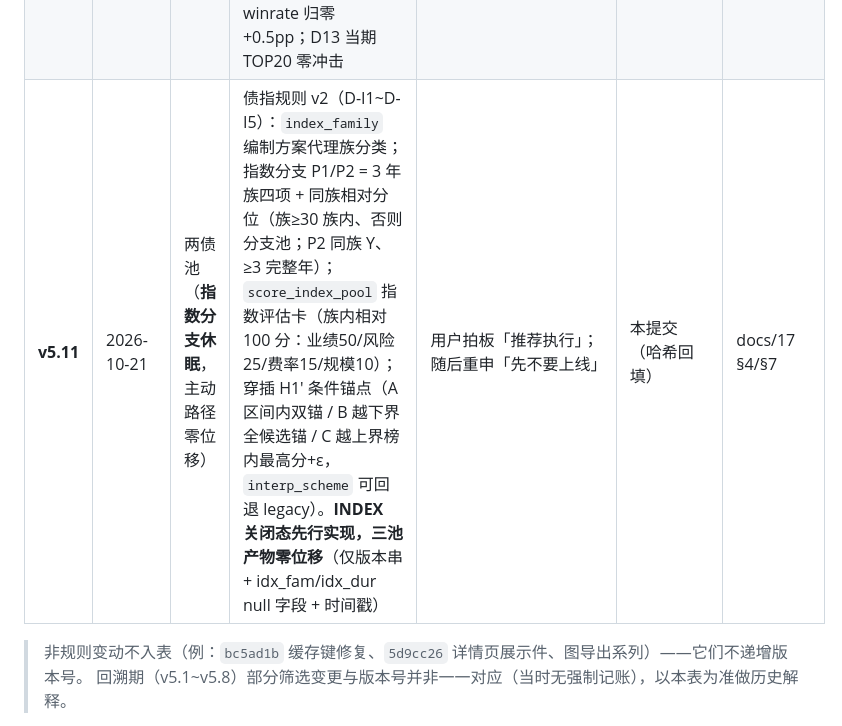
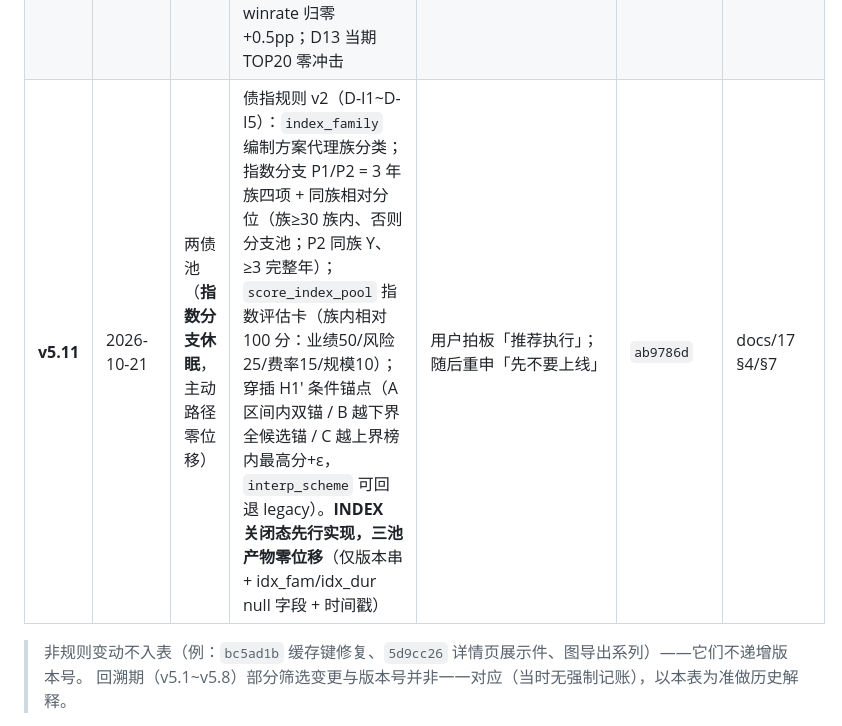
Before and after one commit to huyuming09-collab/fund-screener, a Markdown page: docs/15-评分体系版本变动管理.md, the part around the change. Drawn GitHub-style.

Commit message:
docs: 回填 v5.11 提交哈希 ab9786d（docs/15 §3 历史表）

```diff
--- a/docs/15-评分体系版本变动管理.md
+++ b/docs/15-评分体系版本变动管理.md
@@ -54,7 +54,7 @@
 | **v5.8** | 2026-10-20 | 固收+ | R3 经理闸允许一年跑输；风险 35→31（回撤 9/7/5、波动 10）、ret_5y 0→2（反向证据已标注）、经理块 10→12；资深分档。**债池零改动** | 用户三连拍板 | `181b810` | docs/12 §16 |
 | **v5.9** | 2026-10-21 | 两债池 | D16-前置 B1+A + D16a/b + D17：tenure/rank_stab 归零（两池）、短债 repair 归零；释放权重进 IC 池等比放大（短 61→72、长 61→68）；重放验证段胜率 0.622→0.655/0.633。**固收+ 零位移** | 用户拍板「开始做」 | `727311f` | docs/14 §6/§8 |
 | **v5.10** | 2026-10-21 | 三池（fp 仅共享筛选函数） | D9 products 11→4（两债池）、D10A winrate 归零（两债池，IC 反向），释放权重口径 A 等比入 IC 池（短 72→79、长 68→75）；D13 方案 a：`screen_candidates` P2 基础名限制到本分支。重放：长债 winrate 归零 +0.5pp；D13 当期 TOP20 零冲击 | 用户五连拍板（D9a/D10A/D13a/D14搁置/D15维持） | `c5eac3c` | docs/14 §9 |
-| **v5.11** | 2026-10-21 | 两债池（**指数分支休眠**，主动路径零位移） | 债指规则 v2（D-I1~D-I5）：`index_family` 编制方案代理族分类；指数分支 P1/P2 = 3 年族四项 + 同族相对分位（族≥30 族内、否则分支池；P2 同族 Y、≥3 完整年）；`score_index_pool` 指数评估卡（族内相对 100 分：业绩50/风险25/费率15/规模10）；穿插 H1′ 条件锚点（A 区间内双锚 / B 越下界全候选锚 / C 越上界榜内最高分+ε，`interp_scheme` 可回退 legacy）。**INDEX 关闭态先行实现，三池产物零位移**（仅版本串 + idx_fam/idx_dur null 字段 + 时间戳） | 用户拍板「推荐执行」；随后重申「先不要上线」 | 本提交（哈希回填） | docs/17 §4/§7 |
+| **v5.11** | 2026-10-21 | 两债池（**指数分支休眠**，主动路径零位移） | 债指规则 v2（D-I1~D-I5）：`index_family` 编制方案代理族分类；指数分支 P1/P2 = 3 年族四项 + 同族相对分位（族≥30 族内、否则分支池；P2 同族 Y、≥3 完整年）；`score_index_pool` 指数评估卡（族内相对 100 分：业绩50/风险25/费率15/规模10）；穿插 H1′ 条件锚点（A 区间内双锚 / B 越下界全候选锚 / C 越上界榜内最高分+ε，`interp_scheme` 可回退 legacy）。**INDEX 关闭态先行实现，三池产物零位移**（仅版本串 + idx_fam/idx_dur null 字段 + 时间戳） | 用户拍板「推荐执行」；随后重申「先不要上线」 | `ab9786d` | docs/17 §4/§7 |
 
 > 非规则变动不入表（例：`bc5ad1b` 缓存键修复、`5d9cc26` 详情页展示件、图导出系列）——它们不递增版本号。
 > 回溯期（v5.1~v5.8）部分筛选变更与版本号并非一一对应（当时无强制记账），以本表为准做历史解释。
```
